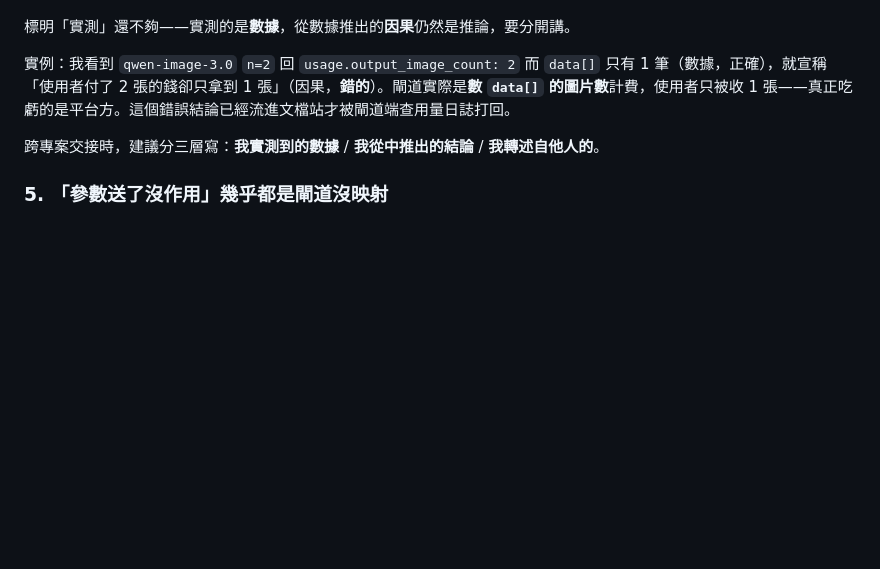
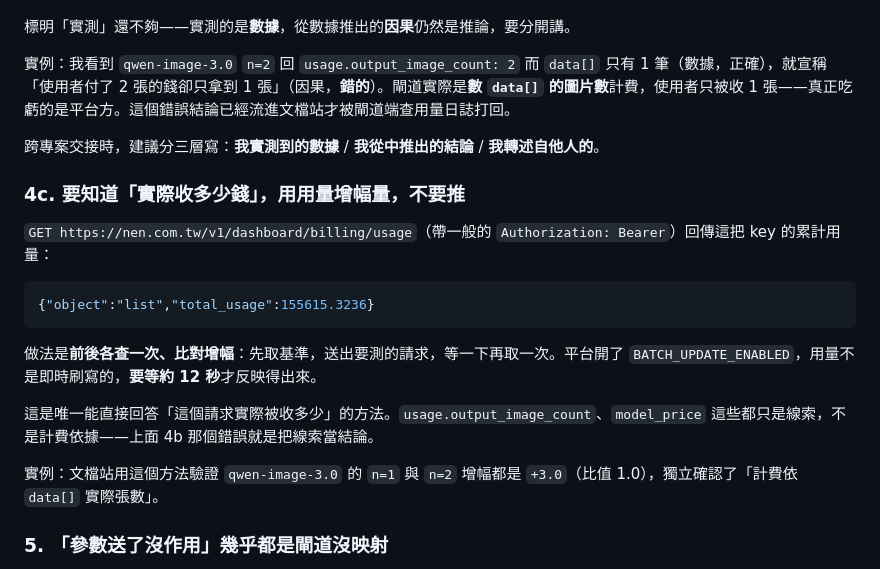
Before and after one commit to levilan/alibaba-model-demo, a Markdown page: memory.md, the part around the change. Drawn GitHub-style; blank space fills up the shorter version.

Commit message:
docs: memory.md 補上「用用量增幅驗證實際計費」的手法
GET /v1/dashboard/billing/usage 回傳這把 key 的累計用量，前後各查一次
比對增幅，就能直接知道某個請求實際被收多少。平台開了
BATCH_UPDATE_ENABLED，用量非即時刷寫，要等約 12 秒。

這是唯一能直接回答「實際收多少錢」的方法。usage.output_image_count、
model_price 都只是線索不是計費依據——上一筆那個把線索當結論的錯誤
（誤判 n>1 會多收費）正是因為沒有這個工具。

文檔站用此法獨立驗證 qwen-image-3.0 的 n=1 與 n=2 增幅都是 +3.0
（比值 1.0），與閘道端的用量日誌形成兩個獨立來源的交叉確認。

已確認這個端點對測試平台的 key 可用（HTTP 200）。

Co-Authored-By: Claude Opus 5 (1M context) <noreply@anthropic.com>

````diff
--- a/memory.md
+++ b/memory.md
@@ -104,6 +104,20 @@ Go struct 描述的是某一條路徑的資料結構，不等於所有路徑的
 
 跨專案交接時，建議分三層寫：**我實測到的數據** / **我從中推出的結論** / **我轉述自他人的**。
 
+### 4c. 要知道「實際收多少錢」，用用量增幅量，不要推
+
+`GET https://nen.com.tw/v1/dashboard/billing/usage`（帶一般的 `Authorization: Bearer`）回傳這把 key 的累計用量：
+
+```json
+{"object":"list","total_usage":155615.3236}
+```
+
+做法是**前後各查一次、比對增幅**：先取基準，送出要測的請求，等一下再取一次。平台開了 `BATCH_UPDATE_ENABLED`，用量不是即時刷寫的，**要等約 12 秒**才反映得出來。
+
+這是唯一能直接回答「這個請求實際被收多少」的方法。`usage.output_image_count`、`model_price` 這些都只是線索，不是計費依據——上面 4b 那個錯誤就是把線索當結論。
+
+實例：文檔站用這個方法驗證 `qwen-image-3.0` 的 `n=1` 與 `n=2` 增幅都是 `+3.0`（比值 1.0），獨立確認了「計費依 `data[]` 實際張數」。
+
 ### 5. 「參數送了沒作用」幾乎都是閘道沒映射
 
 實例：`glm-5.2` 走 `/v1/messages` 時整個 `thinking` 物件無效——根因是 `service/convert.go` 的 `ClaudeToOpenAIRequest` **只在 OpenRouter 分支讀 `Thinking`**，其餘渠道一律丟棄；`reasoning_effort` 更是連 `dto.ClaudeRequest` 都沒宣告，反序列化階段就消失。
````
